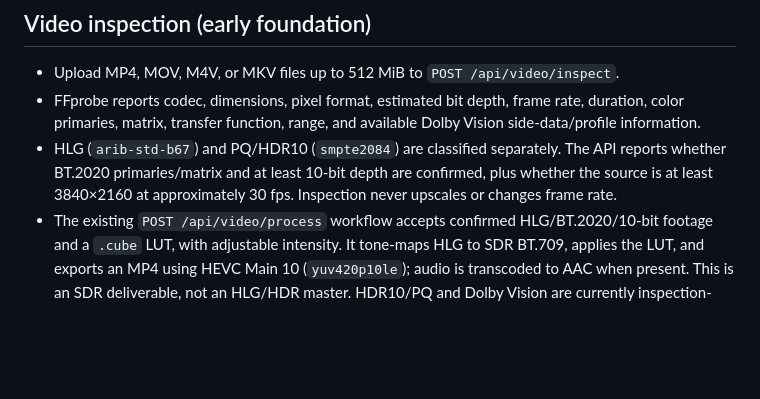
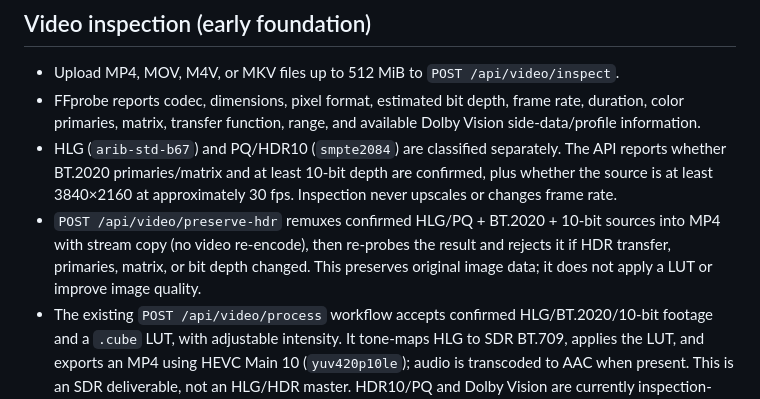
Before and after one commit to bajomes/PhotoLUT, a Markdown page: README.md, the part around the change. Drawn GitHub-style; blank space fills up the shorter version.

Commit message:
Document verified HDR-preserving MP4 remux

```diff
--- a/README.md
+++ b/README.md
@@ -30,6 +30,7 @@ docker compose down
 - Upload MP4, MOV, M4V, or MKV files up to 512 MiB to `POST /api/video/inspect`.
 - FFprobe reports codec, dimensions, pixel format, estimated bit depth, frame rate, duration, color primaries, matrix, transfer function, range, and available Dolby Vision side-data/profile information.
 - HLG (`arib-std-b67`) and PQ/HDR10 (`smpte2084`) are classified separately. The API reports whether BT.2020 primaries/matrix and at least 10-bit depth are confirmed, plus whether the source is at least 3840×2160 at approximately 30 fps. Inspection never upscales or changes frame rate.
+- `POST /api/video/preserve-hdr` remuxes confirmed HLG/PQ + BT.2020 + 10-bit sources into MP4 with stream copy (no video re-encode), then re-probes the result and rejects it if HDR transfer, primaries, matrix, or bit depth changed. This preserves original image data; it does not apply a LUT or improve image quality.
 - The existing `POST /api/video/process` workflow accepts confirmed HLG/BT.2020/10-bit footage and a `.cube` LUT, with adjustable intensity. It tone-maps HLG to SDR BT.709, applies the LUT, and exports an MP4 using HEVC Main 10 (`yuv420p10le`); audio is transcoded to AAC when present. This is an SDR deliverable, not an HLG/HDR master. HDR10/PQ and Dolby Vision are currently inspection-only; the new detection fields do not imply that PhotoLUT can author or preserve Dolby Vision metadata. Processing is limited to one video at a time, 512 MiB input, 10 MiB LUT, and a 20-minute FFmpeg timeout. Do not interpret a missing color tag as proof that footage is SDR.
 
 ## Verification coverage
```
